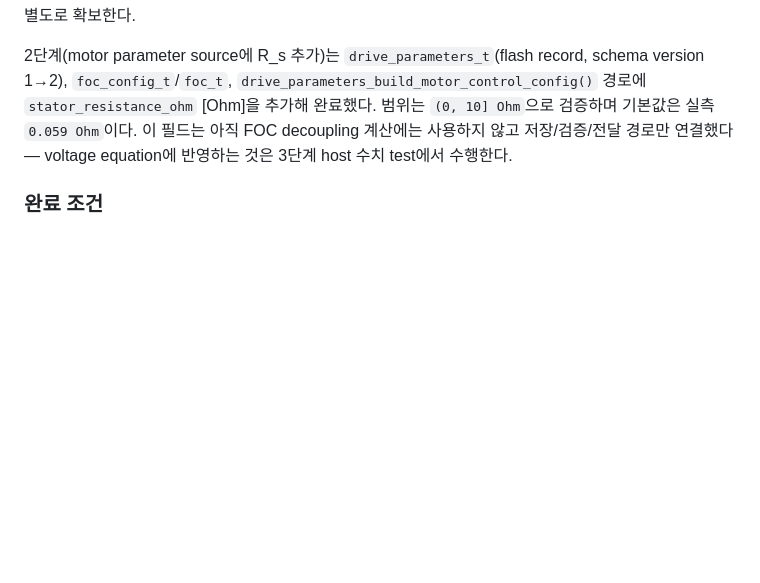
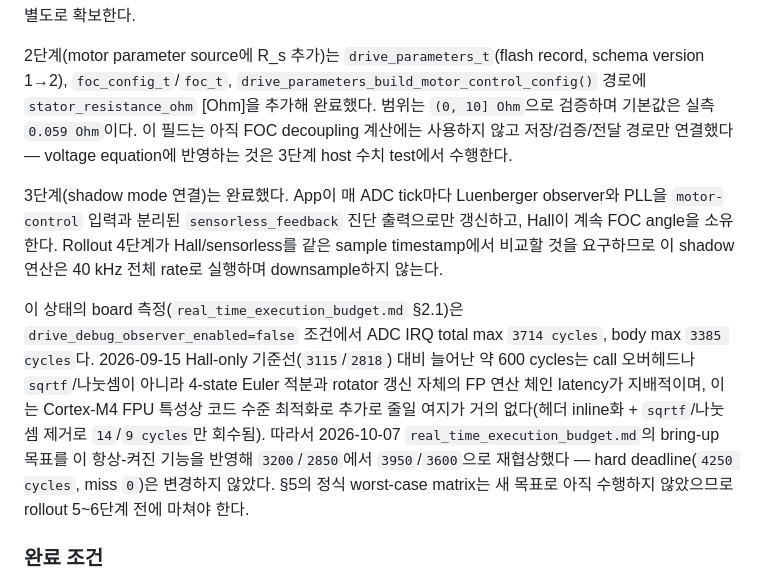
Before and after one commit to LuPi13/G474RE_DNC_motor_control, a Markdown page: docs/development_process.md, the part around the change. Drawn GitHub-style; blank space fills up the shorter version.

Commit message:
docs(sensorless): renegotiate bring-up cycle budget for shadow EEMF/PLL

```diff
--- a/docs/development_process.md
+++ b/docs/development_process.md
@@ -1039,6 +1039,21 @@ DC-link 전 범위, Release 빌드 60초)를 아직 거치지 않은 반복 chec
 아직 FOC decoupling 계산에는 사용하지 않고 저장/검증/전달 경로만 연결했다 — voltage equation에
 반영하는 것은 3단계 host 수치 test에서 수행한다.
 
+3단계(shadow mode 연결)는 완료했다. App이 매 ADC tick마다 Luenberger observer와 PLL을
+`motor-control` 입력과 분리된 `sensorless_feedback` 진단 출력으로만 갱신하고, Hall이 계속
+FOC angle을 소유한다. Rollout 4단계가 Hall/sensorless를 같은 sample timestamp에서 비교할 것을
+요구하므로 이 shadow 연산은 40 kHz 전체 rate로 실행하며 downsample하지 않는다.
+
+이 상태의 board 측정(`real_time_execution_budget.md` §2.1)은 `drive_debug_observer_enabled=false`
+조건에서 ADC IRQ total max `3714 cycles`, body max `3385 cycles`다. 2026-09-15 Hall-only
+기준선(`3115`/`2818`) 대비 늘어난 약 600 cycles는 call 오버헤드나 `sqrtf`/나눗셈이 아니라
+4-state Euler 적분과 rotator 갱신 자체의 FP 연산 체인 latency가 지배적이며, 이는 Cortex-M4
+FPU 특성상 코드 수준 최적화로 추가로 줄일 여지가 거의 없다(헤더 inline화 + `sqrtf`/나눗셈
+제거로 `14`/`9 cycles`만 회수됨). 따라서 2026-10-07 `real_time_execution_budget.md`의 bring-up
+목표를 이 항상-켜진 기능을 반영해 `3200`/`2850`에서 `3950`/`3600`으로 재협상했다 — hard
+deadline(`4250 cycles`, miss `0`)은 변경하지 않았다. §5의 정식 worst-case matrix는 새 목표로
+아직 수행하지 않았으므로 rollout 5~6단계 전에 마쳐야 한다.
+
 ### 완료 조건
 
 초기 bring-up 범위에서 정·역방향 speed reference를 안정적으로 추종하고, 제한 범위 안에서
```
Also changed, not shown: docs/real_time_execution_budget.md (+44 -8 lines).
